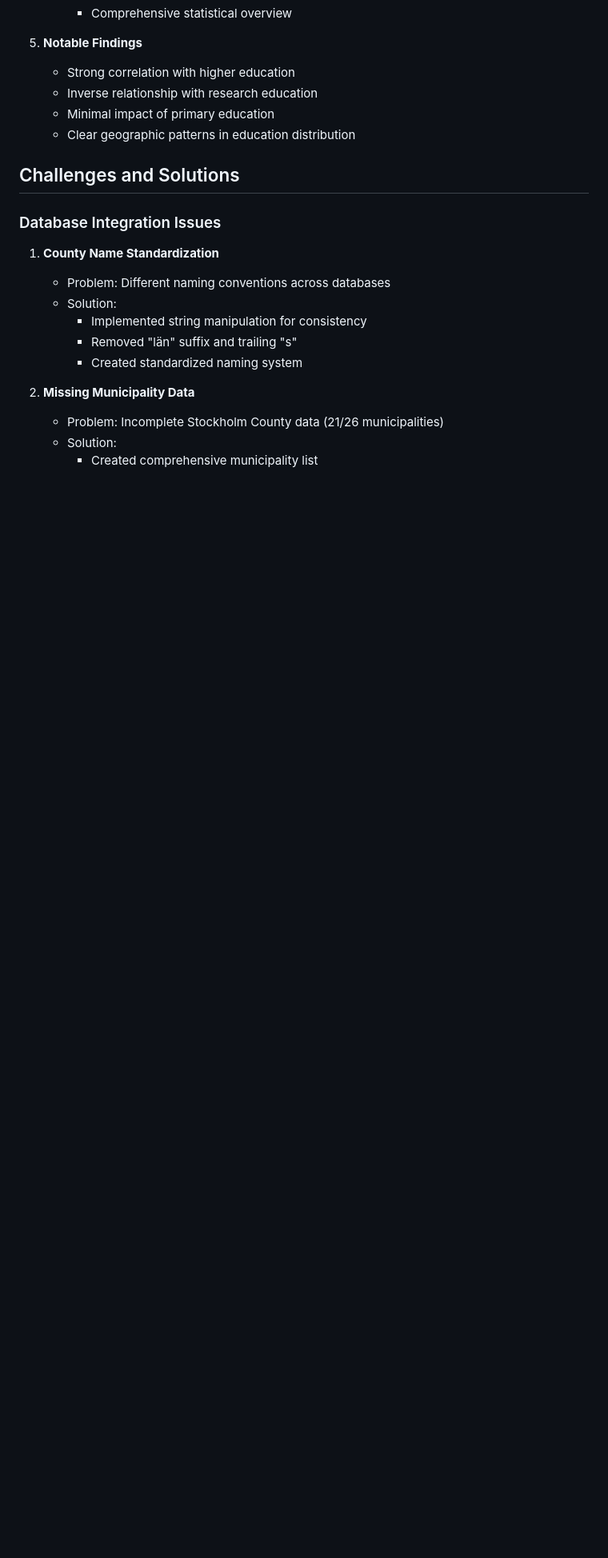
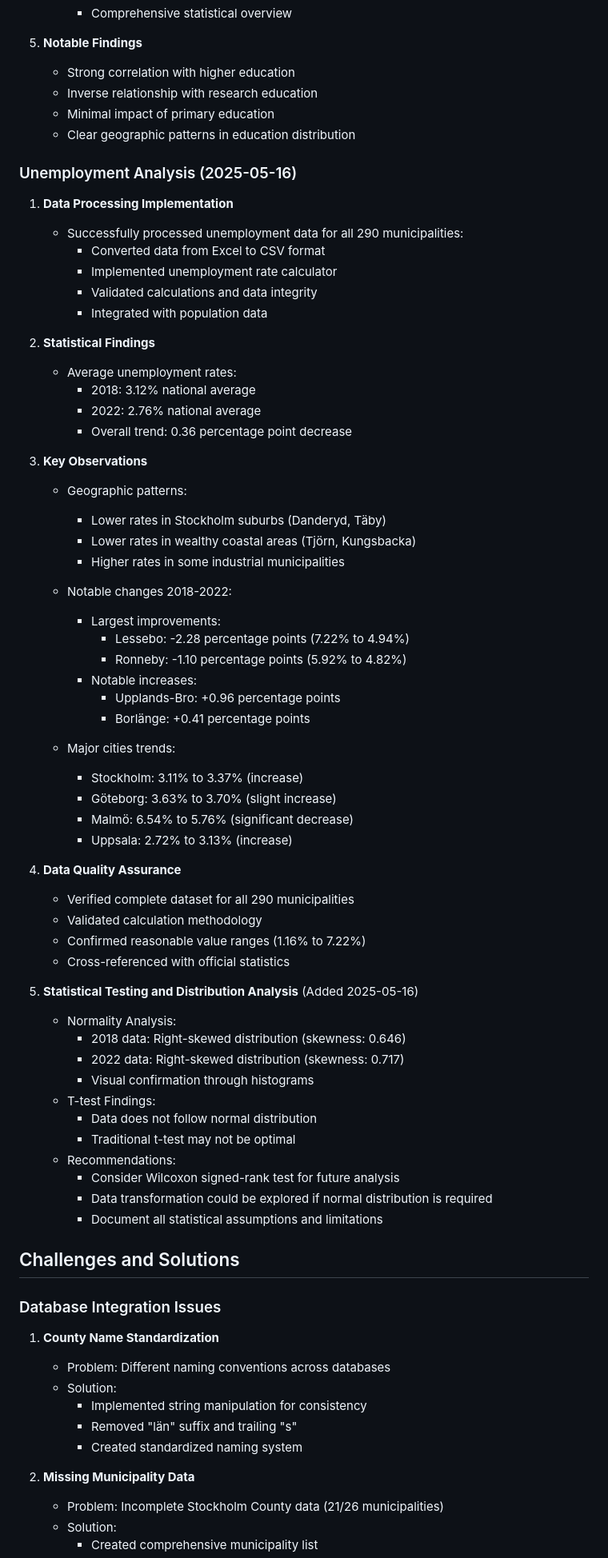
Before and after one commit to LucyVers/swedish-parliamentary-elections-analysis, a Markdown page: docs/PROGRESS.md, the part around the change. Shown at 80% size. Rendered like a GitHub page; blank space fills up the shorter version.

Commit message:
docs: Reorganized TODO list and updated PROGRESS with statistical analysis findings

```diff
--- a/docs/PROGRESS.md
+++ b/docs/PROGRESS.md
@@ -216,6 +216,59 @@
    - Minimal impact of primary education
    - Clear geographic patterns in education distribution
 
+### Unemployment Analysis (2025-05-16)
+1. **Data Processing Implementation**
+   - Successfully processed unemployment data for all 290 municipalities:
+     * Converted data from Excel to CSV format
+     * Implemented unemployment rate calculator
+     * Validated calculations and data integrity
+     * Integrated with population data
+
+2. **Statistical Findings**
+   - Average unemployment rates:
+     * 2018: 3.12% national average
+     * 2022: 2.76% national average
+     * Overall trend: 0.36 percentage point decrease
+
+3. **Key Observations**
+   - Geographic patterns:
+     * Lower rates in Stockholm suburbs (Danderyd, Täby)
+     * Lower rates in wealthy coastal areas (Tjörn, Kungsbacka)
+     * Higher rates in some industrial municipalities
+
+   - Notable changes 2018-2022:
+     * Largest improvements:
+       - Lessebo: -2.28 percentage points (7.22% to 4.94%)
+       - Ronneby: -1.10 percentage points (5.92% to 4.82%)
+     * Notable increases:
+       - Upplands-Bro: +0.96 percentage points
+       - Borlänge: +0.41 percentage points
+
+   - Major cities trends:
+     * Stockholm: 3.11% to 3.37% (increase)
+     * Göteborg: 3.63% to 3.70% (slight increase)
+     * Malmö: 6.54% to 5.76% (significant decrease)
+     * Uppsala: 2.72% to 3.13% (increase)
+
+4. **Data Quality Assurance**
+   - Verified complete dataset for all 290 municipalities
+   - Validated calculation methodology
+   - Confirmed reasonable value ranges (1.16% to 7.22%)
+   - Cross-referenced with official statistics
+
+5. **Statistical Testing and Distribution Analysis** (Added 2025-05-16)
+   - Normality Analysis:
+     * 2018 data: Right-skewed distribution (skewness: 0.646)
+     * 2022 data: Right-skewed distribution (skewness: 0.717)
+     * Visual confirmation through histograms
+   - T-test Findings:
+     * Data does not follow normal distribution
+     * Traditional t-test may not be optimal
+   - Recommendations:
+     * Consider Wilcoxon signed-rank test for future analysis
+     * Data transformation could be explored if normal distribution is required
+     * Document all statistical assumptions and limitations
+
 ## Challenges and Solutions
 
 ### Database Integration Issues
```
Also changed, not shown: tasks/TODO.md (+40 -75 lines).
